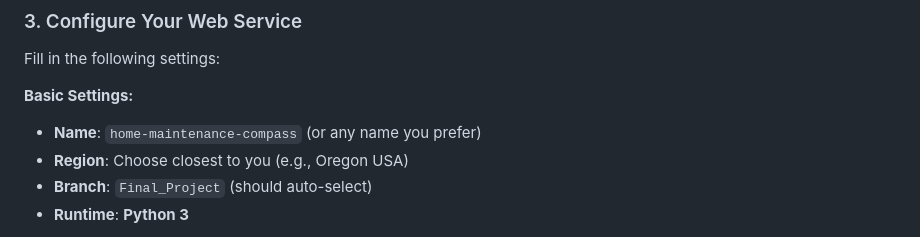
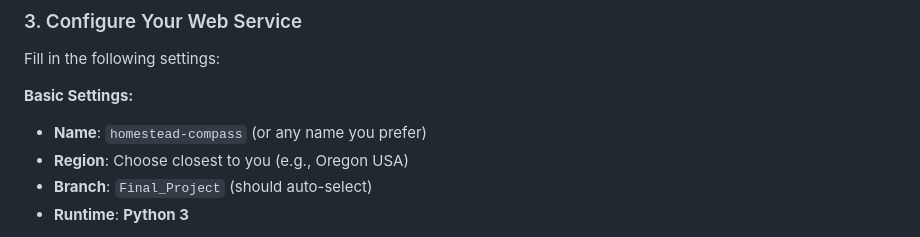
Before and after one commit to alelawsoWTAMU/CIDM_6325_Final_Project_Lawson, a Markdown page: DEPLOYMENT_INSTRUCTIONS.md, the part around the change. Drawn GitHub-style.

```diff
--- a/DEPLOYMENT_INSTRUCTIONS.md
+++ b/DEPLOYMENT_INSTRUCTIONS.md
@@ -29,7 +29,7 @@
 Fill in the following settings:
 
 **Basic Settings:**
-- **Name**: `home-maintenance-compass` (or any name you prefer)
+- **Name**: `homestead-compass` (or any name you prefer)
 - **Region**: Choose closest to you (e.g., Oregon USA)
 - **Branch**: `Final_Project` (should auto-select)
 - **Runtime**: **Python 3**
```
